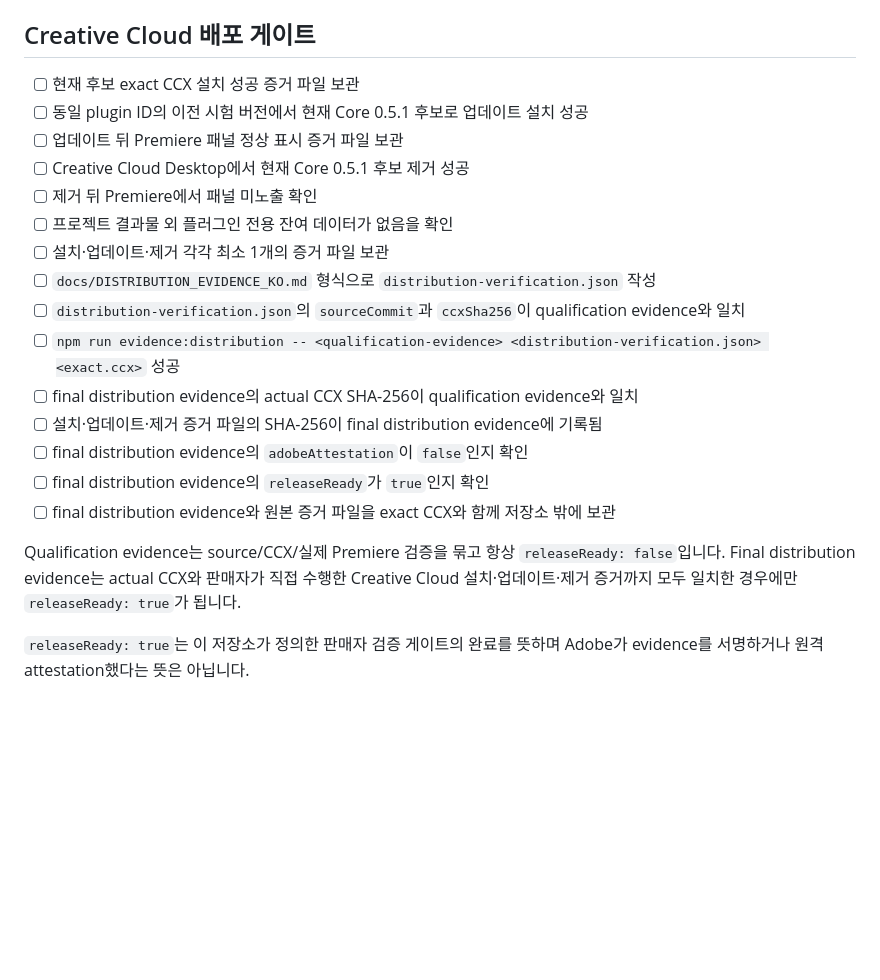
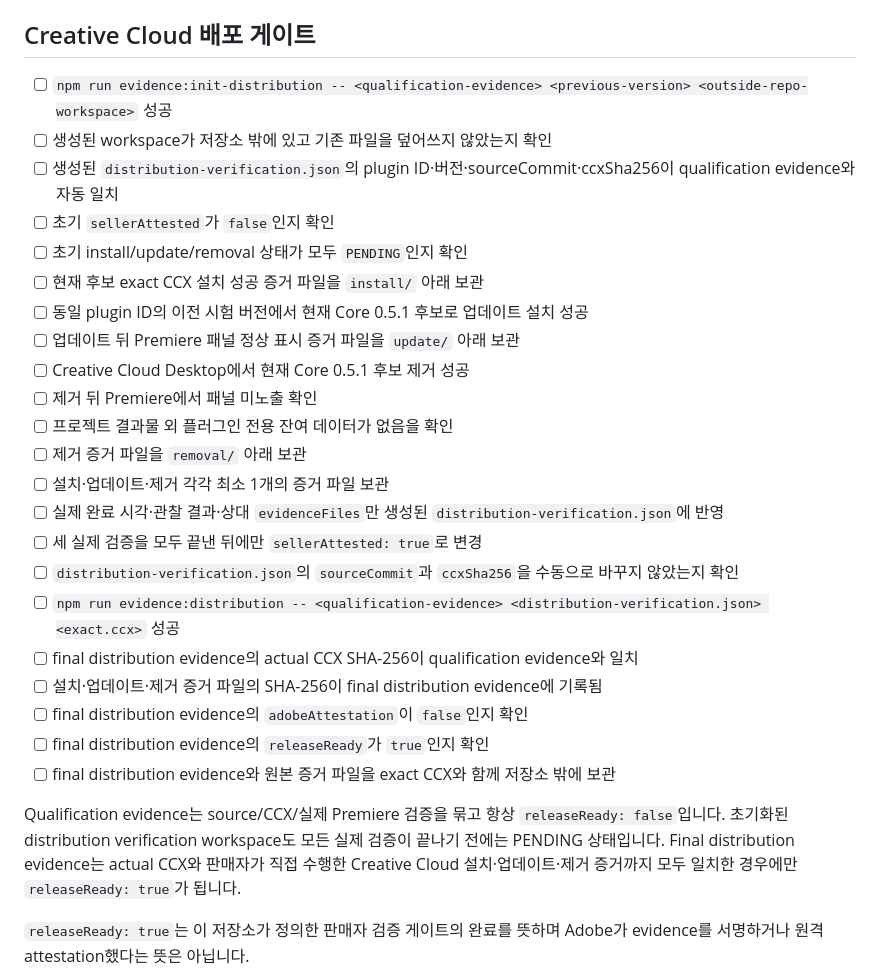
Before and after one commit to andongmin94/premiere-ai-harness, a Markdown page: docs/RELEASE_CHECKLIST_KO.md, the part around the change. GitHub-like rendering; blank space fills up the shorter version.

Commit message:
docs: use generated distribution verification workspace in release checklist

```diff
--- a/docs/RELEASE_CHECKLIST_KO.md
+++ b/docs/RELEASE_CHECKLIST_KO.md
@@ -37,15 +37,22 @@
 
 ## Creative Cloud 배포 게이트
 
-- [ ] 현재 후보 exact CCX 설치 성공 증거 파일 보관
+- [ ] `npm run evidence:init-distribution -- <qualification-evidence> <previous-version> <outside-repo-workspace>` 성공
+- [ ] 생성된 workspace가 저장소 밖에 있고 기존 파일을 덮어쓰지 않았는지 확인
+- [ ] 생성된 `distribution-verification.json`의 plugin ID·버전·sourceCommit·ccxSha256이 qualification evidence와 자동 일치
+- [ ] 초기 `sellerAttested`가 `false`인지 확인
+- [ ] 초기 install/update/removal 상태가 모두 `PENDING`인지 확인
+- [ ] 현재 후보 exact CCX 설치 성공 증거 파일을 `install/` 아래 보관
 - [ ] 동일 plugin ID의 이전 시험 버전에서 현재 Core 0.5.1 후보로 업데이트 설치 성공
-- [ ] 업데이트 뒤 Premiere 패널 정상 표시 증거 파일 보관
+- [ ] 업데이트 뒤 Premiere 패널 정상 표시 증거 파일을 `update/` 아래 보관
 - [ ] Creative Cloud Desktop에서 현재 Core 0.5.1 후보 제거 성공
 - [ ] 제거 뒤 Premiere에서 패널 미노출 확인
 - [ ] 프로젝트 결과물 외 플러그인 전용 잔여 데이터가 없음을 확인
+- [ ] 제거 증거 파일을 `removal/` 아래 보관
 - [ ] 설치·업데이트·제거 각각 최소 1개의 증거 파일 보관
-- [ ] `docs/DISTRIBUTION_EVIDENCE_KO.md` 형식으로 `distribution-verification.json` 작성
-- [ ] `distribution-verification.json`의 `sourceCommit`과 `ccxSha256`이 qualification evidence와 일치
+- [ ] 실제 완료 시각·관찰 결과·상대 `evidenceFiles`만 생성된 `distribution-verification.json`에 반영
+- [ ] 세 실제 검증을 모두 끝낸 뒤에만 `sellerAttested: true`로 변경
+- [ ] `distribution-verification.json`의 `sourceCommit`과 `ccxSha256`을 수동으로 바꾸지 않았는지 확인
 - [ ] `npm run evidence:distribution -- <qualification-evidence> <distribution-verification.json> <exact.ccx>` 성공
 - [ ] final distribution evidence의 actual CCX SHA-256이 qualification evidence와 일치
 - [ ] 설치·업데이트·제거 증거 파일의 SHA-256이 final distribution evidence에 기록됨
@@ -53,7 +60,7 @@
 - [ ] final distribution evidence의 `releaseReady`가 `true`인지 확인
 - [ ] final distribution evidence와 원본 증거 파일을 exact CCX와 함께 저장소 밖에 보관
 
-Qualification evidence는 source/CCX/실제 Premiere 검증을 묶고 항상 `releaseReady: false`입니다. Final distribution evidence는 actual CCX와 판매자가 직접 수행한 Creative Cloud 설치·업데이트·제거 증거까지 모두 일치한 경우에만 `releaseReady: true`가 됩니다.
+Qualification evidence는 source/CCX/실제 Premiere 검증을 묶고 항상 `releaseReady: false`입니다. 초기화된 distribution verification workspace도 모든 실제 검증이 끝나기 전에는 PENDING 상태입니다. Final distribution evidence는 actual CCX와 판매자가 직접 수행한 Creative Cloud 설치·업데이트·제거 증거까지 모두 일치한 경우에만 `releaseReady: true`가 됩니다.
 
 `releaseReady: true`는 이 저장소가 정의한 판매자 검증 게이트의 완료를 뜻하며 Adobe가 evidence를 서명하거나 원격 attestation했다는 뜻은 아닙니다.
 
```
